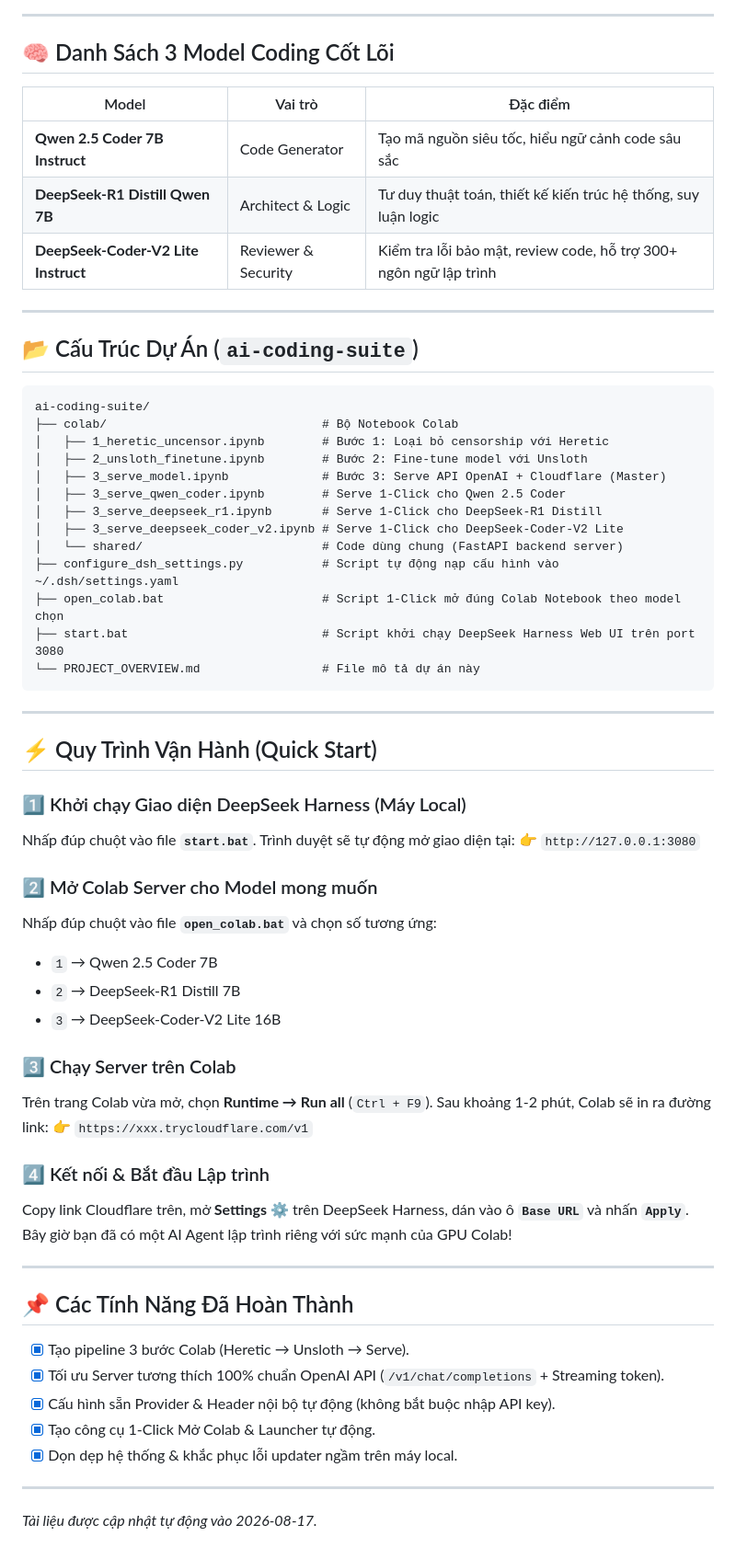
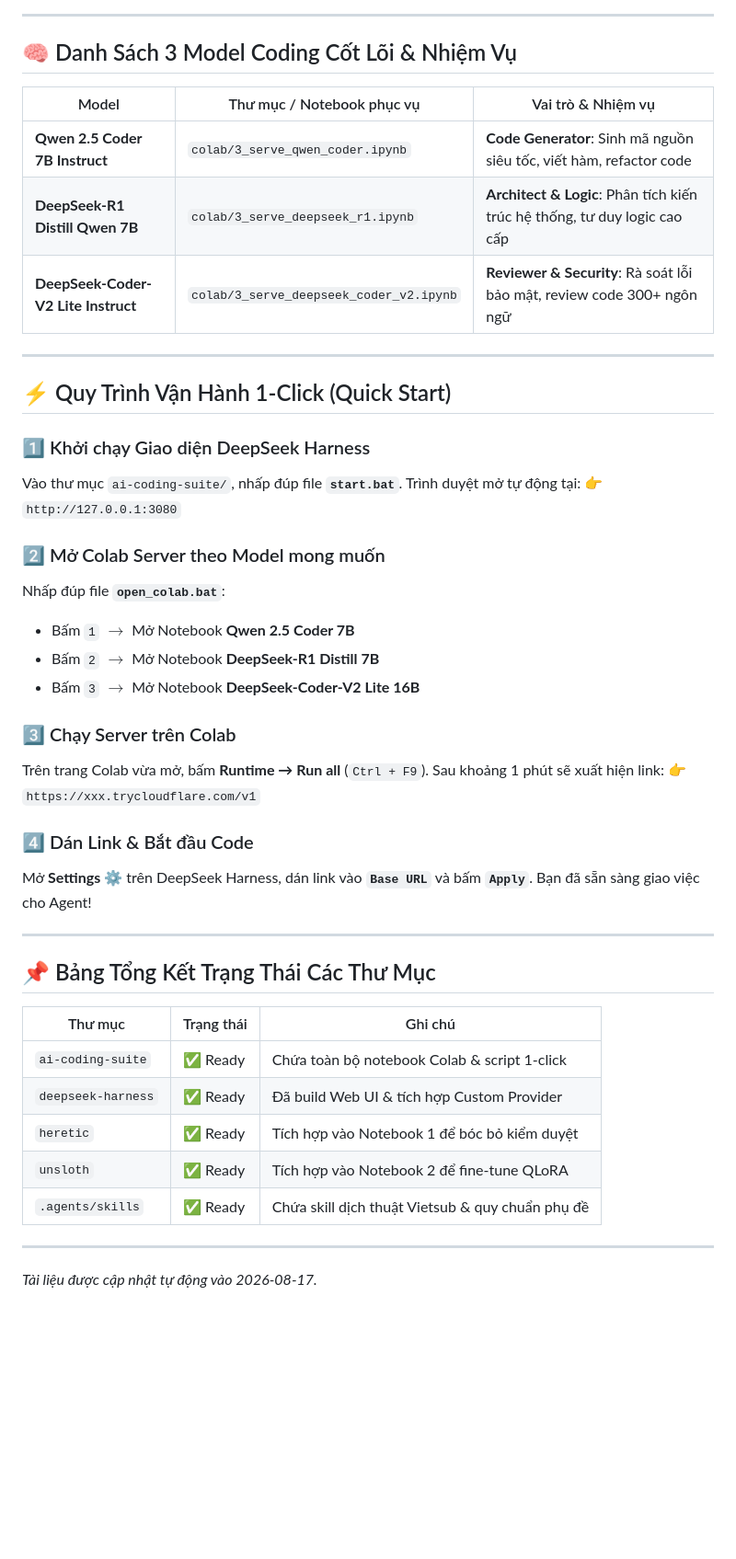
Before and after one commit to khoinguyen59/ai-coding-suite, a Markdown page: PROJECT_OVERVIEW.md, the part around one of its changes. Shown at 92% size. Rendered like a GitHub page; blank space fills up the shorter version.

````diff
--- a/PROJECT_OVERVIEW.md
+++ b/PROJECT_OVERVIEW.md
@@ -32,63 +72,46 @@ graph TD
 
 ---
 
-## 🧠 Danh Sách 3 Model Coding Cốt Lõi
+## 🧠 Danh Sách 3 Model Coding Cốt Lõi & Nhiệm Vụ
 
-| Model | Vai trò | Đặc điểm |
-|-------|---------|----------|
-| **Qwen 2.5 Coder 7B Instruct** | Code Generator | Tạo mã nguồn siêu tốc, hiểu ngữ cảnh code sâu sắc |
-| **DeepSeek-R1 Distill Qwen 7B** | Architect & Logic | Tư duy thuật toán, thiết kế kiến trúc hệ thống, suy luận logic |
-| **DeepSeek-Coder-V2 Lite Instruct** | Reviewer & Security | Kiểm tra lỗi bảo mật, review code, hỗ trợ 300+ ngôn ngữ lập trình |
+| Model | Thư mục / Notebook phục vụ | Vai trò & Nhiệm vụ |
+|-------|----------------------------|-------------------|
+| **Qwen 2.5 Coder 7B Instruct** | `colab/3_serve_qwen_coder.ipynb` | **Code Generator**: Sinh mã nguồn siêu tốc, viết hàm, refactor code |
+| **DeepSeek-R1 Distill Qwen 7B** | `colab/3_serve_deepseek_r1.ipynb` | **Architect & Logic**: Phân tích kiến trúc hệ thống, tư duy logic cao cấp |
+| **DeepSeek-Coder-V2 Lite Instruct** | `colab/3_serve_deepseek_coder_v2.ipynb` | **Reviewer & Security**: Rà soát lỗi bảo mật, review code 300+ ngôn ngữ |
 
 ---
 
-## 📂 Cấu Trúc Dự Án (`ai-coding-suite`)
+## ⚡ Quy Trình Vận Hành 1-Click (Quick Start)
 
-```text
-ai-coding-suite/
-├── colab/                              # Bộ Notebook Colab
-│   ├── 1_heretic_uncensor.ipynb        # Bước 1: Loại bỏ censorship với Heretic
-│   ├── 2_unsloth_finetune.ipynb        # Bước 2: Fine-tune model với Unsloth
-│   ├── 3_serve_model.ipynb             # Bước 3: Serve API OpenAI + Cloudflare (Master)
-│   ├── 3_serve_qwen_coder.ipynb        # Serve 1-Click cho Qwen 2.5 Coder
-│   ├── 3_serve_deepseek_r1.ipynb       # Serve 1-Click cho DeepSeek-R1 Distill
-│   ├── 3_serve_deepseek_coder_v2.ipynb # Serve 1-Click cho DeepSeek-Coder-V2 Lite
-│   └── shared/                         # Code dùng chung (FastAPI backend server)
-├── configure_dsh_settings.py           # Script tự động nạp cấu hình vào ~/.dsh/settings.yaml
-├── open_colab.bat                      # Script 1-Click mở đúng Colab Notebook theo model chọn
-├── start.bat                           # Script khởi chạy DeepSeek Harness Web UI trên port 3080
-└── PROJECT_OVERVIEW.md                 # File mô tả dự án này
-```
+### 1️⃣ Khởi chạy Giao diện DeepSeek Harness
+Vào thư mục `ai-coding-suite/`, nhấp đúp file **`start.bat`**. Trình duyệt mở tự động tại:
+👉 `http://127.0.0.1:3080`
+
+### 2️⃣ Mở Colab Server theo Model mong muốn
+Nhấp đúp file **`open_colab.bat`**:
+- Bấm `1` $\rightarrow$ Mở Notebook **Qwen 2.5 Coder 7B**
+- Bấm `2` $\rightarrow$ Mở Notebook **DeepSeek-R1 Distill 7B**
+- Bấm `3` $\rightarrow$ Mở Notebook **DeepSeek-Coder-V2 Lite 16B**
+
+### 3️⃣ Chạy Server trên Colab
+Trên trang Colab vừa mở, bấm **Runtime → Run all** (`Ctrl + F9`). Sau khoảng 1 phút sẽ xuất hiện link:
+👉 `https://xxx.trycloudflare.com/v1`
+
+### 4️⃣ Dán Link & Bắt đầu Code
+Mở **Settings ⚙️** trên DeepSeek Harness, dán link vào **`Base URL`** và bấm **`Apply`**. Bạn đã sẵn sàng giao việc cho Agent!
 
 ---
 
-## ⚡ Quy Trình Vận Hành (Quick Start)
+## 📌 Bảng Tổng Kết Trạng Thái Các Thư Mục
 
-### 1️⃣ Khởi chạy Giao diện DeepSeek Harness (Máy Local)
-Nhấp đúp chuột vào file **`start.bat`**. Trình duyệt sẽ tự động mở giao diện tại:
-👉 `http://127.0.0.1:3080`
-
-### 2️⃣ Mở Colab Server cho Model mong muốn
-Nhấp đúp chuột vào file **`open_colab.bat`** và chọn số tương ứng:
-- `1` → Qwen 2.5 Coder 7B
-- `2` → DeepSeek-R1 Distill 7B
-- `3` → DeepSeek-Coder-V2 Lite 16B
-
-### 3️⃣ Chạy Server trên Colab
-Trên trang Colab vừa mở, chọn **Runtime → Run all** (`Ctrl + F9`). Sau khoảng 1-2 phút, Colab sẽ in ra đường link:
-👉 `https://xxx.trycloudflare.com/v1`
-
-### 4️⃣ Kết nối & Bắt đầu Lập trình
-Copy link Cloudflare trên, mở **Settings ⚙️** trên DeepSeek Harness, dán vào ô **`Base URL`** và nhấn **`Apply`**. Bây giờ bạn đã có một AI Agent lập trình riêng với sức mạnh của GPU Colab!
-
----
-
-## 📌 Các Tính Năng Đã Hoàn Thành
-- [x] Tạo pipeline 3 bước Colab (Heretic → Unsloth → Serve).
-- [x] Tối ưu Server tương thích 100% chuẩn OpenAI API (`/v1/chat/completions` + Streaming token).
-- [x] Cấu hình sẵn Provider & Header nội bộ tự động (không bắt buộc nhập API key).
-- [x] Tạo công cụ 1-Click Mở Colab & Launcher tự động.
-- [x] Dọn dẹp hệ thống & khắc phục lỗi updater ngầm trên máy local.
+| Thư mục | Trạng thái | Ghi chú |
+|---------|------------|---------|
+| `ai-coding-suite` | ✅ Ready | Chứa toàn bộ notebook Colab & script 1-click |
+| `deepseek-harness` | ✅ Ready | Đã build Web UI & tích hợp Custom Provider |
+| `heretic` | ✅ Ready | Tích hợp vào Notebook 1 để bóc bỏ kiểm duyệt |
+| `unsloth` | ✅ Ready | Tích hợp vào Notebook 2 để fine-tune QLoRA |
+| `.agents/skills` | ✅ Ready | Chứa skill dịch thuật Vietsub & quy chuẩn phụ đề |
 
 ---
 *Tài liệu được cập nhật tự động vào 2026-08-17.*
````
Also changed, not shown: other parts of PROJECT_OVERVIEW.md (+56 -16 lines).
